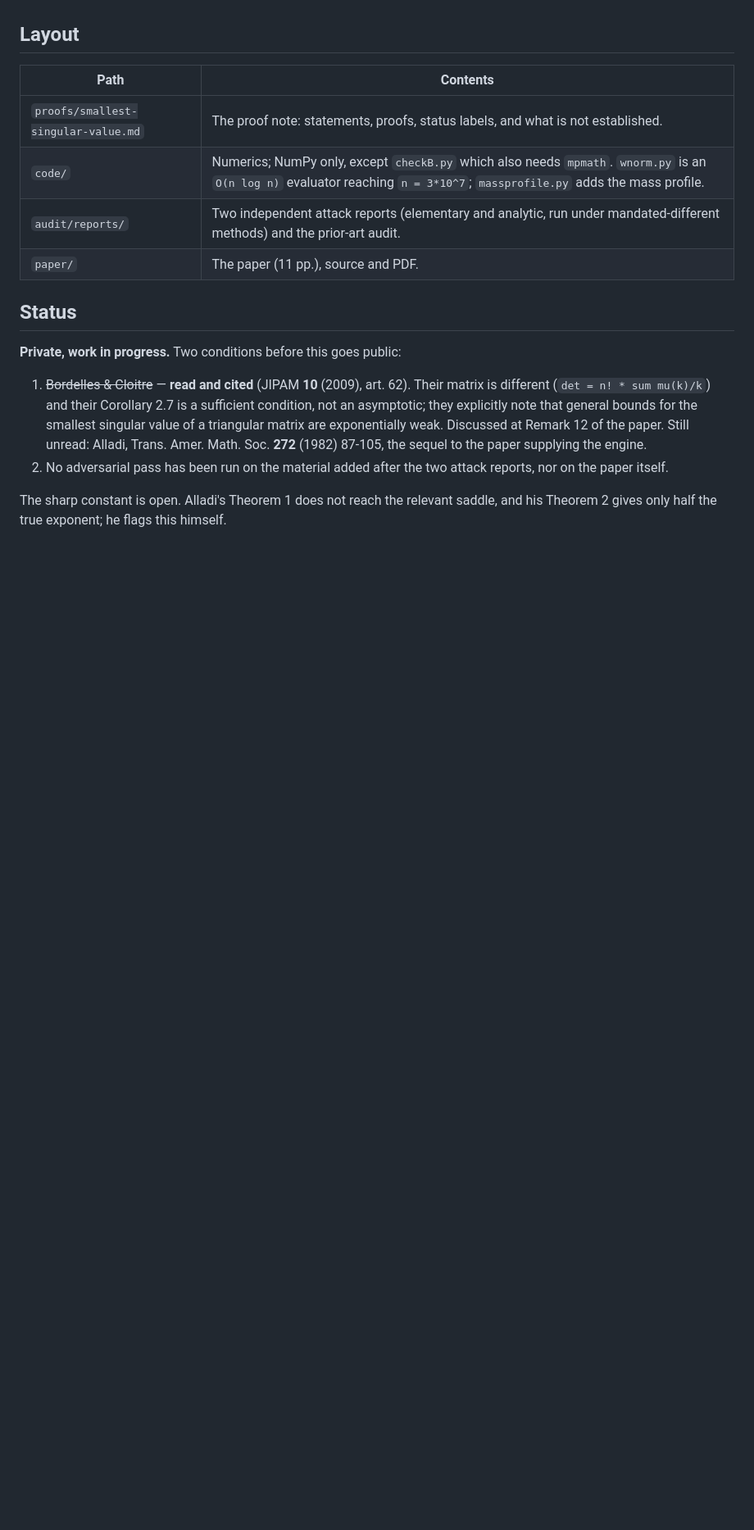
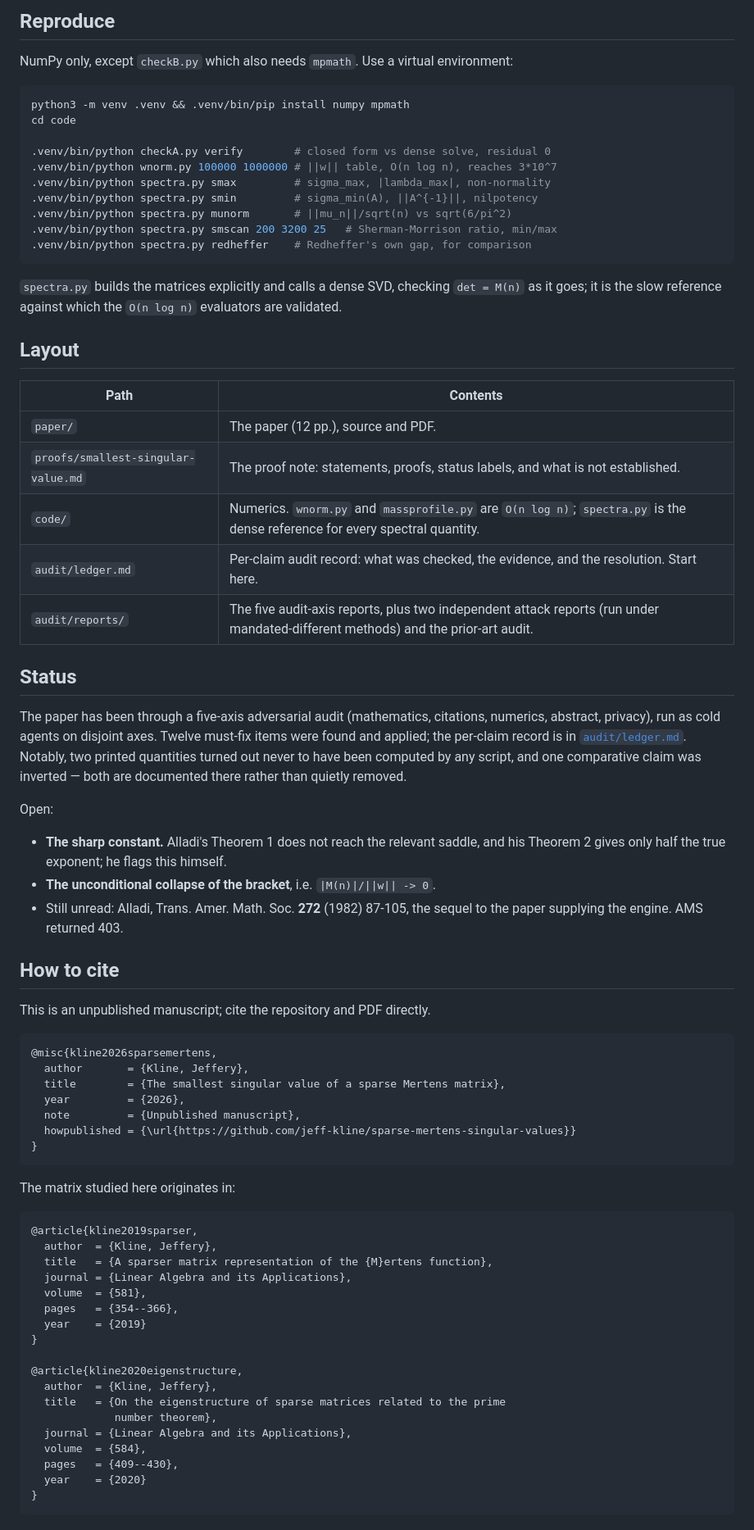
Before and after one commit to jeff-kline/sparse-mertens-singular-values, a Markdown page: README.md, the part around one of its changes. Shown at 82% size. Drawn GitHub-style; blank space fills up the shorter version.

````diff
--- a/README.md
+++ b/README.md
@@ -48,25 +96,86 @@ hyperbola.
+## Reproduce
+
+NumPy only, except `checkB.py` which also needs `mpmath`. Use a virtual
+environment:
+
+```sh
+python3 -m venv .venv && .venv/bin/pip install numpy mpmath
+cd code
+
+.venv/bin/python checkA.py verify        # closed form vs dense solve, residual 0
+.venv/bin/python wnorm.py 100000 1000000 # ||w|| table, O(n log n), reaches 3*10^7
+.venv/bin/python spectra.py smax         # sigma_max, |lambda_max|, non-normality
+.venv/bin/python spectra.py smin         # sigma_min(A), ||A^{-1}||, nilpotency
+.venv/bin/python spectra.py munorm       # ||mu_n||/sqrt(n) vs sqrt(6/pi^2)
+.venv/bin/python spectra.py smscan 200 3200 25   # Sherman-Morrison ratio, min/max
+.venv/bin/python spectra.py redheffer    # Redheffer's own gap, for comparison
+```
+
+`spectra.py` builds the matrices explicitly and calls a dense SVD, checking
+`det = M(n)` as it goes; it is the slow reference against which the `O(n log n)`
+evaluators are validated.
+
 ## Layout
 
 | Path | Contents |
 | --- | --- |
+| `paper/` | The paper (12 pp.), source and PDF. |
 | `proofs/smallest-singular-value.md` | The proof note: statements, proofs, status labels, and what is not established. |
-| `code/` | Numerics; NumPy only, except `checkB.py` which also needs `mpmath`. `wnorm.py` is an `O(n log n)` evaluator reaching `n = 3*10^7`; `massprofile.py` adds the mass profile. |
-| `audit/reports/` | Two independent attack reports (elementary and analytic, run under mandated-different methods) and the prior-art audit. |
-| `paper/` | The paper (11 pp.), source and PDF. |
+| `code/` | Numerics. `wnorm.py` and `massprofile.py` are `O(n log n)`; `spectra.py` is the dense reference for every spectral quantity. |
+| `audit/ledger.md` | Per-claim audit record: what was checked, the evidence, and the resolution. Start here. |
+| `audit/reports/` | The five audit-axis reports, plus two independent attack reports (run under mandated-different methods) and the prior-art audit. |
 
 ## Status
 
-**Private, work in progress.** Two conditions before this goes public:
+The paper has been through a five-axis adversarial audit (mathematics,
+citations, numerics, abstract, privacy), run as cold agents on disjoint axes.
+Twelve must-fix items were found and applied; the per-claim record is in
+[`audit/ledger.md`](audit/ledger.md). Notably, two printed quantities turned out
+never to have been computed by any script, and one comparative claim was
+inverted — both are documented there rather than quietly removed.
 
-1. ~~Bordelles & Cloitre~~ — **read and cited** (JIPAM **10** (2009), art. 62).
-   Their matrix is different (`det = n! * sum mu(k)/k`) and their Corollary 2.7 is
-   a sufficient condition, not an asymptotic; they explicitly note that general
-   bounds for the smallest singular value of a triangular matrix are exponentially
-   weak. Discussed at Remark 12 of the paper. Still unread: Alladi, Trans. Amer.
-   Math. Soc. **272** (1982) 87-105, the sequel to the paper supplying the engine.
-2. No adversarial pass has been run on the material added after the two attack
-   reports, nor on the paper itself.
+Open:
 
-The sharp constant is open. Alladi's Theorem 1 does not reach the relevant
-saddle, and his Theorem 2 gives only half the true exponent; he flags this
-himself.
+- **The sharp constant.** Alladi's Theorem 1 does not reach the relevant saddle,
+  and his Theorem 2 gives only half the true exponent; he flags this himself.
+- **The unconditional collapse of the bracket**, i.e. `|M(n)|/||w|| -> 0`.
+- Still unread: Alladi, Trans. Amer. Math. Soc. **272** (1982) 87-105, the sequel
+  to the paper supplying the engine. AMS returned 403.
+
+## How to cite
+
+This is an unpublished manuscript; cite the repository and PDF directly.
+
+```bibtex
+@misc{kline2026sparsemertens,
+  author       = {Kline, Jeffery},
+  title        = {The smallest singular value of a sparse Mertens matrix},
+  year         = {2026},
+  note         = {Unpublished manuscript},
+  howpublished = {\url{https://github.com/jeff-kline/sparse-mertens-singular-values}}
+}
+```
+
+The matrix studied here originates in:
+
+```bibtex
+@article{kline2019sparser,
+  author  = {Kline, Jeffery},
+  title   = {A sparser matrix representation of the {M}ertens function},
+  journal = {Linear Algebra and its Applications},
+  volume  = {581},
+  pages   = {354--366},
+  year    = {2019}
+}
+
+@article{kline2020eigenstructure,
+  author  = {Kline, Jeffery},
+  title   = {On the eigenstructure of sparse matrices related to the prime
+             number theorem},
+  journal = {Linear Algebra and its Applications},
+  volume  = {584},
+  pages   = {409--430},
+  year    = {2020}
+}
+```
+
````
Also changed, not shown: other parts of README.md (+71 -19 lines).
